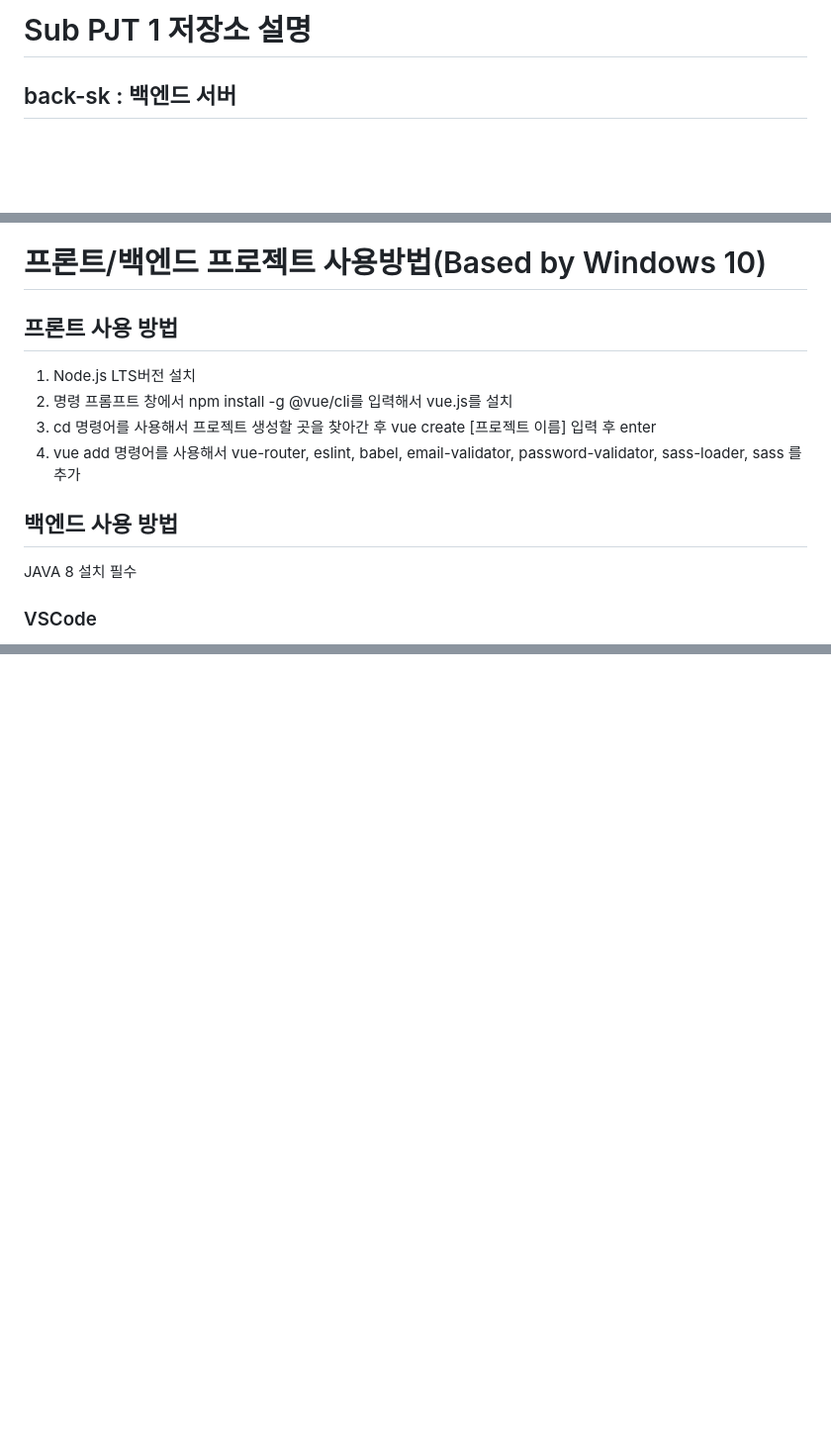
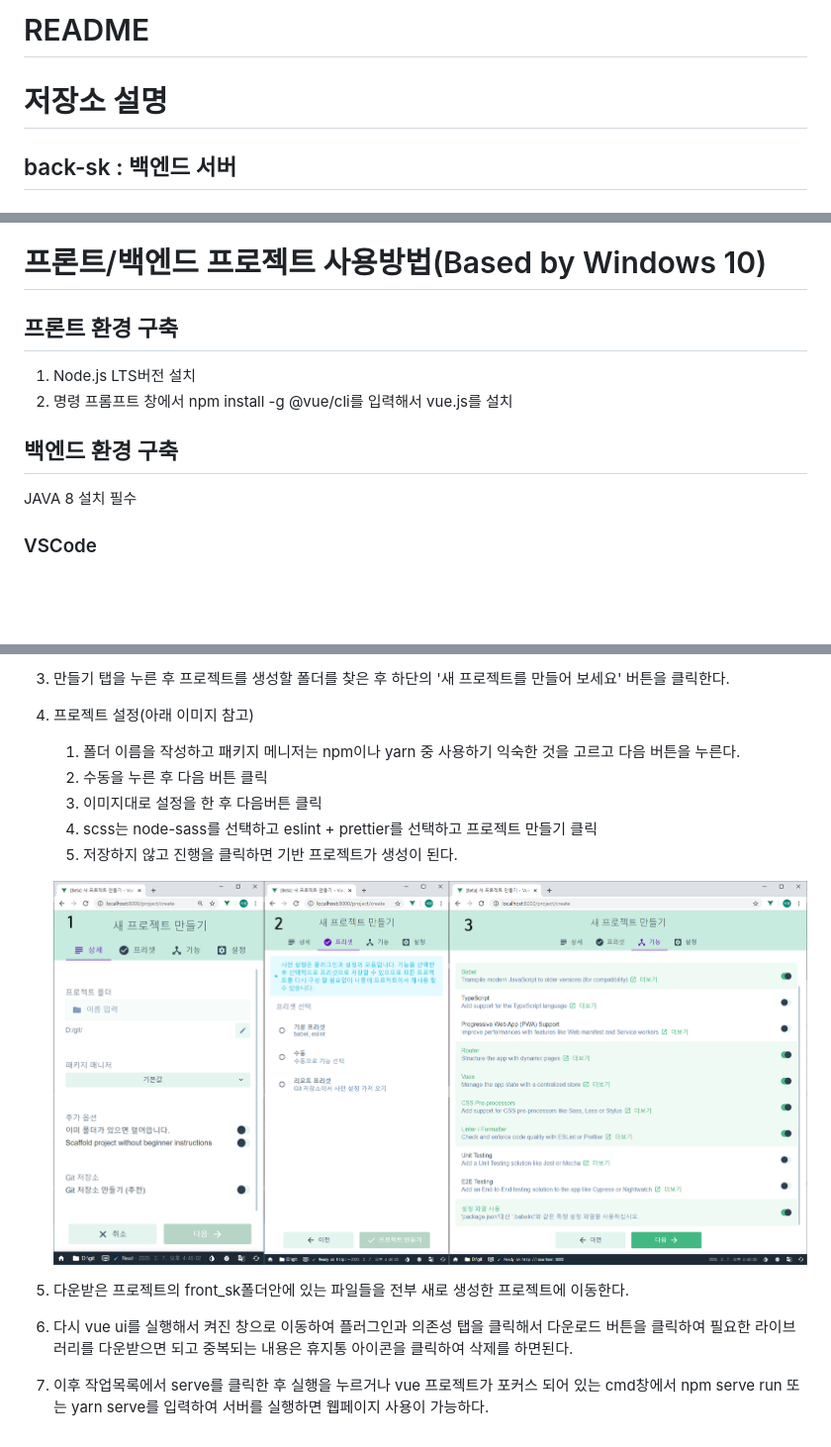
Before and after one commit to fms2014-github/Routrip, a Markdown page: README.md, 3 parts joined by grey strips. Shown: that part at 99% size. Drawn GitHub-style; pictures changed too: readmeImg/_-1.png (added); blank space fills up the shorter version.

```diff
--- a/README.md
+++ b/README.md
@@ -1,4 +1,6 @@
-# Sub PJT 1 저장소 설명
+# README
+
+# 저장소 설명
 
 ## back-sk : 백엔드 서버
 
@@ -28,14 +30,12 @@
 
 # 프론트/백엔드 프로젝트 사용방법(Based by Windows 10)
 
-## 프론트 사용 방법
+## 프론트 환경 구축
 
 1. Node.js LTS버전 설치
 2. 명령 프롬프트 창에서 npm install -g  @vue/cli를 입력해서 vue.js를 설치
-3. cd 명령어를 사용해서 프로젝트 생성할 곳을 찾아간 후 vue create [프로젝트 이름] 입력 후 enter
-4. vue add 명령어를 사용해서 vue-router, eslint, babel, email-validator, password-validator, sass-loader, sass 를 추가
 
-## 백엔드 사용 방법
+## 백엔드 환경 구축
 
 JAVA 8 설치 필수
 
@@ -62,0 +92,13 @@ maria DB 사용
+3. 만들기 탭을 누른 후 프로젝트를 생성할 폴더를 찾은 후 하단의 '새 프로젝트를 만들어 보세요' 버튼을 클릭한다.
+4. 프로젝트 설정(아래 이미지 참고)
+    1. 폴더 이름을 작성하고 패키지 메니저는 npm이나 yarn 중 사용하기 익숙한 것을 고르고 다음 버튼을 누른다.
+    2. 수동을 누른 후 다음 버튼 클릭
+    3. 이미지대로 설정을 한 후 다음버튼 클릭
+    4. scss는 node-sass를 선택하고 eslint + prettier를 선택하고 프로젝트 만들기 클릭
+    5. 저장하지 않고 진행을 클릭하면 기반 프로젝트가 생성이 된다.
+
+    ![readmeImg/_-1.png](readmeImg/_-1.png)
+
+5. 다운받은 프로젝트의 front_sk폴더안에 있는 파일들을 전부 새로 생성한 프로젝트에 이동한다.
+6. 다시 vue ui를 실행해서 켜진 창으로 이동하여 플러그인과 의존성 탭을 클릭해서 다운로드 버튼을 클릭하여 필요한 라이브러리를 다운받으면 되고  중복되는 내용은 휴지통 아이콘을 클릭하여 삭제를 하면된다.
+7. 이후 작업목록에서 serve를 클릭한 후 실행을 누르거나 vue 프로젝트가 포커스 되어 있는 cmd창에서 npm serve run 또는 yarn serve를 입력하여 서버를 실행하면 웹페이지 사용이 가능하다.
```
Also changed, not shown: other parts of README.md (+34 -5 lines), readmeImg/Untitled 1.png (added), readmeImg/Untitled.png (added).
